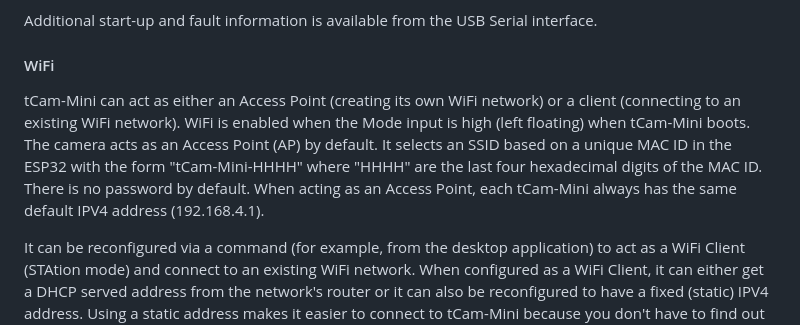
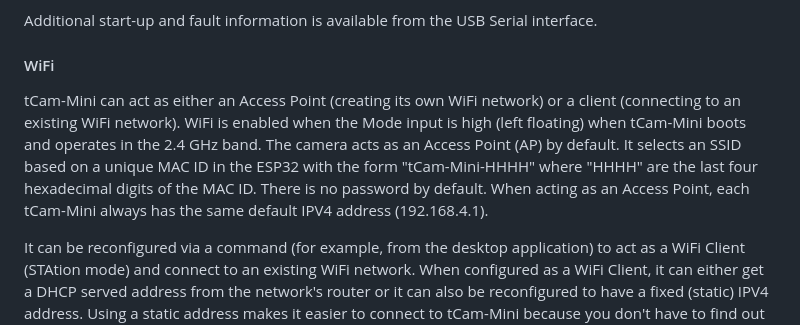
Before and after one commit to danjulio/tCam, a Markdown page: tCam-Mini/readme.md, the part around the change. GitHub-like rendering.

```diff
--- a/tCam-Mini/readme.md
+++ b/tCam-Mini/readme.md
@@ -68,7 +68,7 @@ A dual-color (red/green) LED is used to communicate status.  Combinations of col
 Additional start-up and fault information is available from the USB Serial interface.
 
 #### WiFi
-tCam-Mini can act as either an Access Point (creating its own WiFi network) or a client (connecting to an existing WiFi network).  WiFi is enabled when the Mode input is high (left floating) when tCam-Mini boots.  The camera acts as an Access Point (AP) by default.  It selects an SSID based on a unique MAC ID in the ESP32 with the form "tCam-Mini-HHHH" where "HHHH" are the last four hexadecimal digits of the MAC ID.  There is no password by default.  When acting as an Access Point, each tCam-Mini always has the same default IPV4 address (192.168.4.1).
+tCam-Mini can act as either an Access Point (creating its own WiFi network) or a client (connecting to an existing WiFi network).  WiFi is enabled when the Mode input is high (left floating) when tCam-Mini boots and operates in the 2.4 GHz band.  The camera acts as an Access Point (AP) by default.  It selects an SSID based on a unique MAC ID in the ESP32 with the form "tCam-Mini-HHHH" where "HHHH" are the last four hexadecimal digits of the MAC ID.  There is no password by default.  When acting as an Access Point, each tCam-Mini always has the same default IPV4 address (192.168.4.1).
 
 It can be reconfigured via a command (for example, from the desktop application) to act as a WiFi Client (STAtion mode) and connect to an existing WiFi network.  When configured as a WiFi Client, it can either get a DHCP served address from the network's router or it can also be reconfigured to have a fixed (static) IPV4 address.  Using a static address makes it easier to connect to tCam-Mini because you don't have to find out what DHCP address the router gave it.
 
```
Also changed, not shown: tCam-POE/readme.md (+1 -1 lines), tCam/readme.md (+1 -1 lines).
